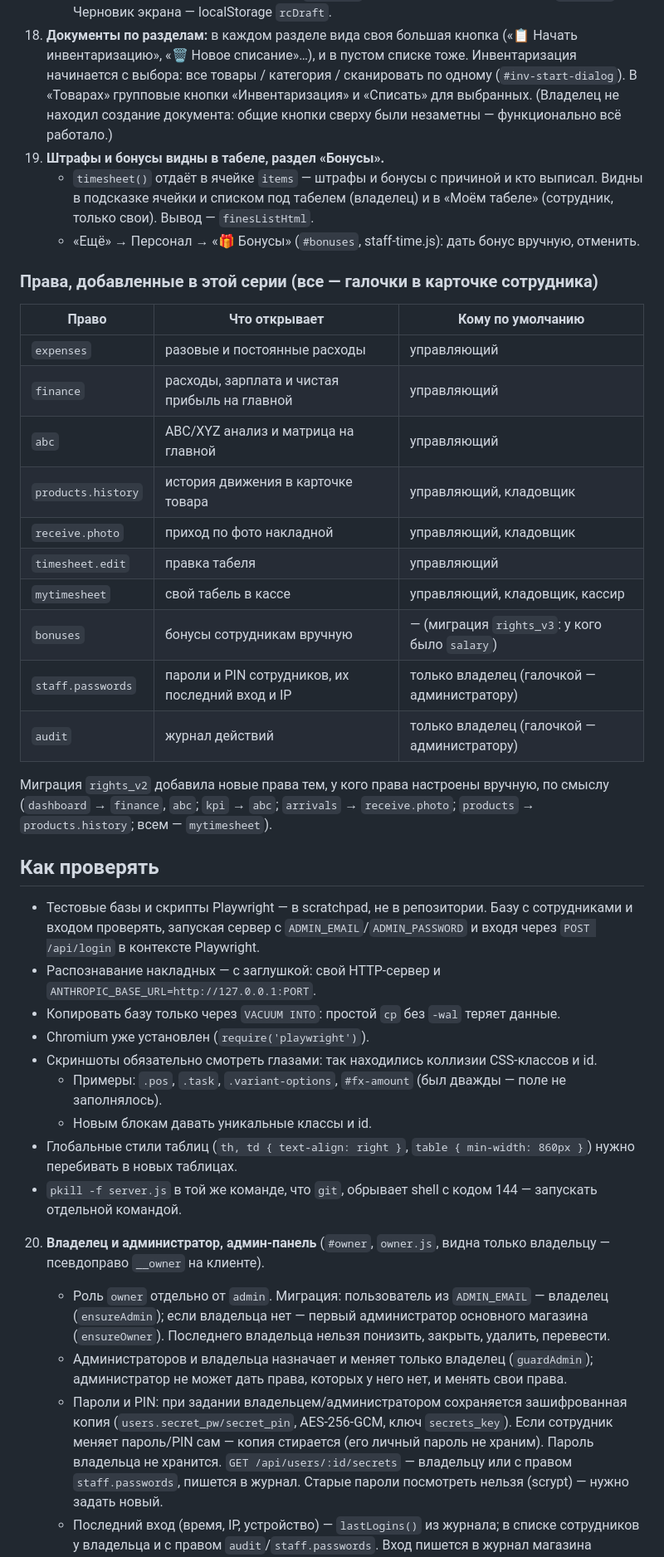
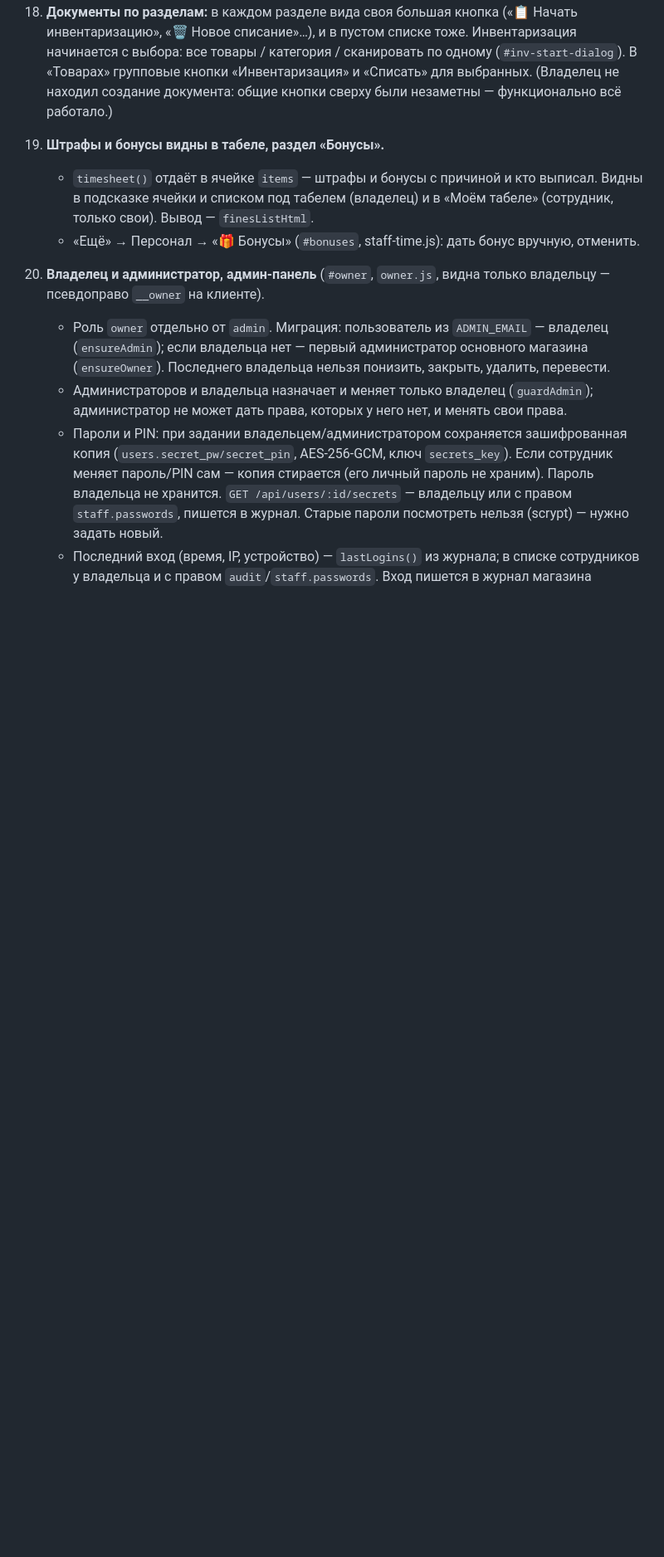
Before and after one commit to gabdubaliev/ganja, a Markdown page: memory.md, the part around one of its changes. Shown at 83% size. Rendered like a GitHub page; blank space fills up the shorter version.

```diff
--- a/memory.md
+++ b/memory.md
@@ -185,37 +190,6 @@
       списком под табелем (владелец) и в «Моём табеле» (сотрудник, только свои). Вывод — `finesListHtml`.
     - «Ещё» → Персонал → «🎁 Бонусы» (`#bonuses`, staff-time.js): дать бонус вручную, отменить.
 
-### Права, добавленные в этой серии (все — галочки в карточке сотрудника)
-
-| Право | Что открывает | Кому по умолчанию |
-|---|---|---|
-| `expenses` | разовые и постоянные расходы | управляющий |
-| `finance` | расходы, зарплата и чистая прибыль на главной | управляющий |
-| `abc` | ABC/XYZ анализ и матрица на главной | управляющий |
-| `products.history` | история движения в карточке товара | управляющий, кладовщик |
-| `receive.photo` | приход по фото накладной | управляющий, кладовщик |
-| `timesheet.edit` | правка табеля | управляющий |
-| `mytimesheet` | свой табель в кассе | управляющий, кладовщик, кассир |
-| `bonuses` | бонусы сотрудникам вручную | — (миграция `rights_v3`: у кого было `salary`) |
-| `staff.passwords` | пароли и PIN сотрудников, их последний вход и IP | только владелец (галочкой — администратору) |
-| `audit` | журнал действий | только владелец (галочкой — администратору) |
-
-Миграция `rights_v2` добавила новые права тем, у кого права настроены вручную, по смыслу
-(`dashboard` → `finance`, `abc`; `kpi` → `abc`; `arrivals` → `receive.photo`; `products` → `products.history`; всем — `mytimesheet`).
-
-## Как проверять
-
-- Тестовые базы и скрипты Playwright — в scratchpad, не в репозитории. Базу с сотрудниками и входом проверять,
-  запуская сервер с `ADMIN_EMAIL`/`ADMIN_PASSWORD` и входя через `POST /api/login` в контексте Playwright.
-- Распознавание накладных — с заглушкой: свой HTTP-сервер и `ANTHROPIC_BASE_URL=http://127.0.0.1:PORT`.
-- Копировать базу только через `VACUUM INTO`: простой `cp` без `-wal` теряет данные.
-- Chromium уже установлен (`require('playwright')`).
-- Скриншоты обязательно смотреть глазами: так находились коллизии CSS-классов и id.
-  - Примеры: `.pos`, `.task`, `.variant-options`, `#fx-amount` (был дважды — поле не заполнялось).
-  - Новым блокам давать уникальные классы и id.
-- Глобальные стили таблиц (`th, td { text-align: right }`, `table { min-width: 860px }`) нужно перебивать в новых таблицах.
-- `pkill -f server.js` в той же команде, что `git`, обрывает shell с кодом 144 — запускать отдельной командой.
-
 20. **Владелец и администратор, админ-панель** (`#owner`, `owner.js`, видна только владельцу — псевдоправо `__owner` на клиенте).
     - Роль `owner` отдельно от `admin`. Миграция: пользователь из `ADMIN_EMAIL` — владелец (`ensureAdmin`); если владельца нет —
       первый администратор основного магазина (`ensureOwner`). Последнего владельца нельзя понизить, закрыть, удалить, перевести.
```
Also changed, not shown: other parts of memory.md (+56 -5 lines).
